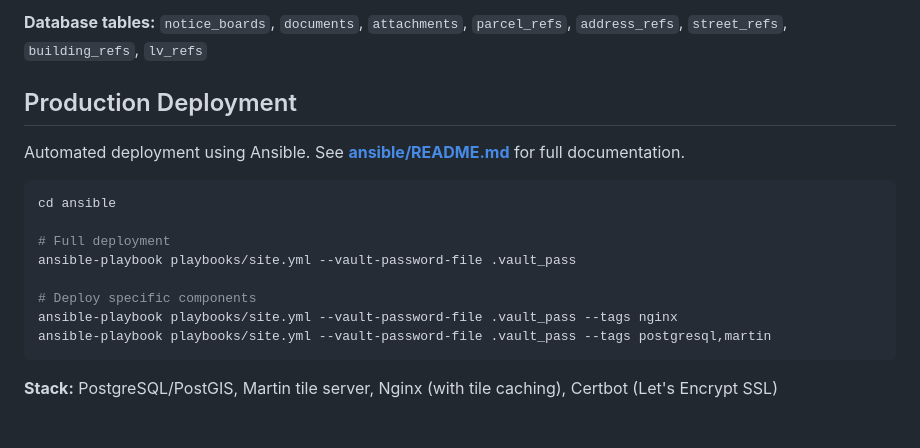
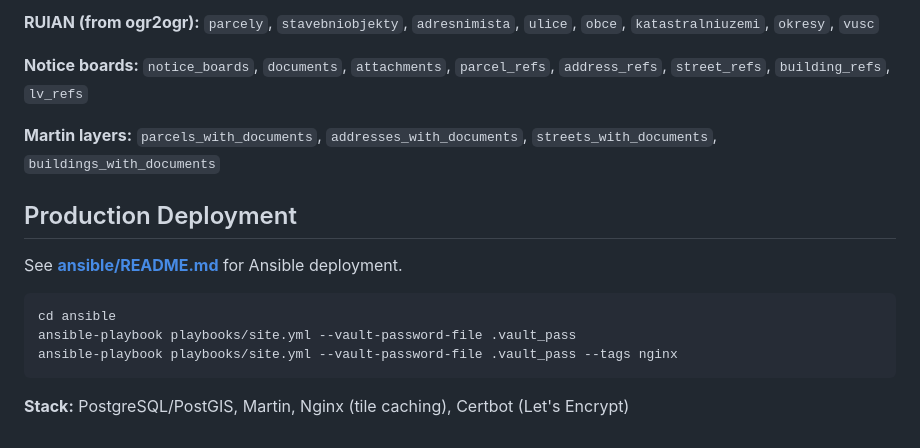
Before and after one commit to lksv/ruian2pg, a Markdown page: CLAUDE.md, the part around one of its changes. Rendered like a GitHub page.

````diff
--- a/CLAUDE.md
+++ b/CLAUDE.md
@@ -167,19 +132,18 @@ System for downloading documents from official notice boards, parsing references
 
-**Database tables:** `notice_boards`, `documents`, `attachments`, `parcel_refs`, `address_refs`, `street_refs`, `building_refs`, `lv_refs`
+**RUIAN (from ogr2ogr):** `parcely`, `stavebniobjekty`, `adresnimista`, `ulice`, `obce`, `katastralniuzemi`, `okresy`, `vusc`
+
+**Notice boards:** `notice_boards`, `documents`, `attachments`, `parcel_refs`, `address_refs`, `street_refs`, `building_refs`, `lv_refs`
+
+**Martin layers:** `parcels_with_documents`, `addresses_with_documents`, `streets_with_documents`, `buildings_with_documents`
 
 ## Production Deployment
 
-Automated deployment using Ansible. See **[ansible/README.md](ansible/README.md)** for full documentation.
+See **[ansible/README.md](ansible/README.md)** for Ansible deployment.
 
 ```bash
 cd ansible
-
-# Full deployment
 ansible-playbook playbooks/site.yml --vault-password-file .vault_pass
-
-# Deploy specific components
 ansible-playbook playbooks/site.yml --vault-password-file .vault_pass --tags nginx
-ansible-playbook playbooks/site.yml --vault-password-file .vault_pass --tags postgresql,martin
 ```
 
-**Stack:** PostgreSQL/PostGIS, Martin tile server, Nginx (with tile caching), Certbot (Let's Encrypt SSL)
+**Stack:** PostgreSQL/PostGIS, Martin, Nginx (tile caching), Certbot (Let's Encrypt)
````
Also changed, not shown: other parts of CLAUDE.md (+63 -98 lines).
